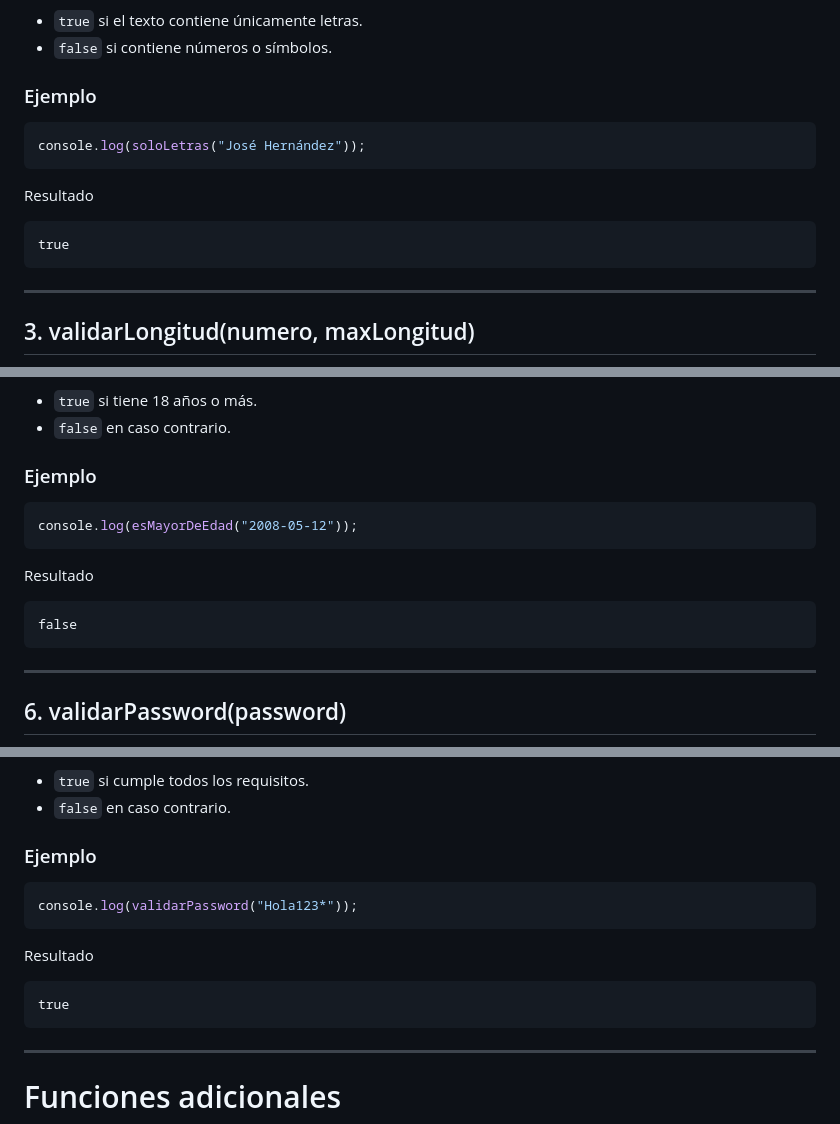
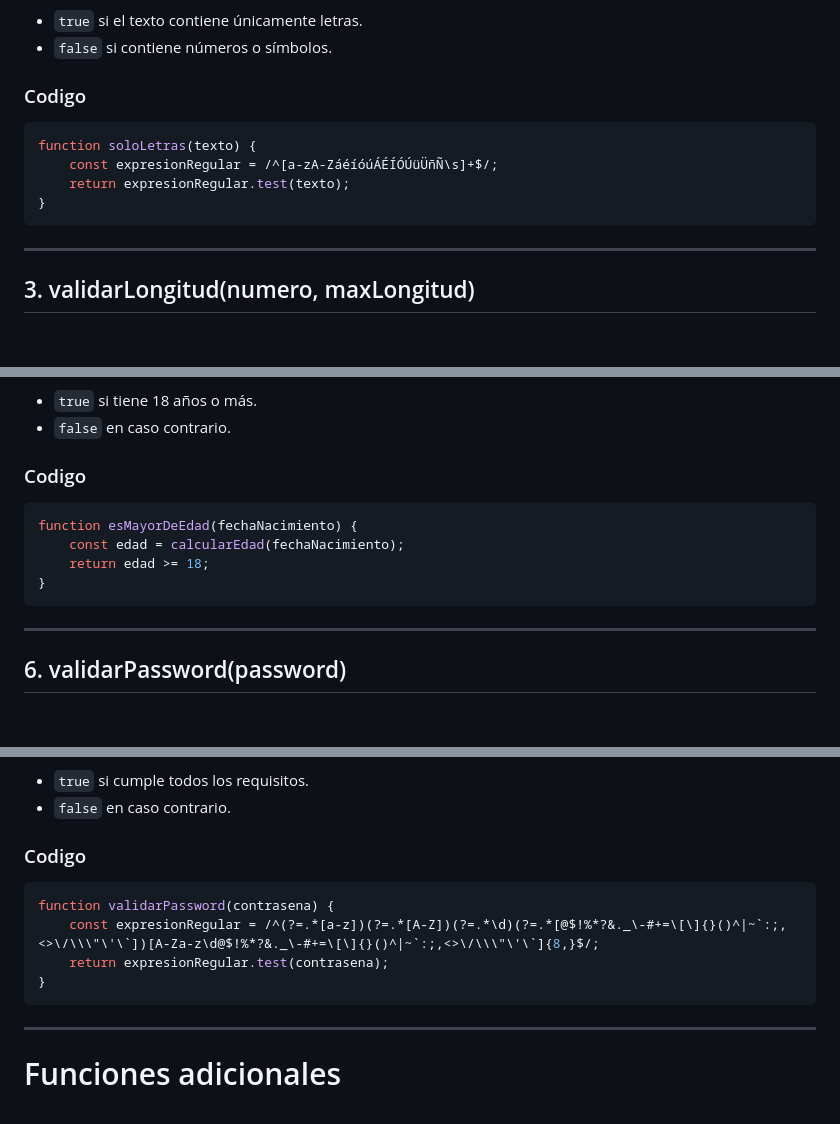
Before and after one commit to DanielCB-T/Utileria-JS, a Markdown page: README.md, 3 parts joined by grey strips. GitHub-like rendering; blank space fills up the shorter version.

````diff
--- a/README.md
+++ b/README.md
@@ -96,16 +92,13 @@ Permite únicamente letras mayúsculas, minúsculas, espacios y vocales acentuad
 - `true` si el texto contiene únicamente letras.
 - `false` si contiene números o símbolos.
 
-### Ejemplo
+### Codigo
 
 ```javascript
-console.log(soloLetras("José Hernández"));
-```
-
-Resultado
-
-```
-true
+function soloLetras(texto) {
+    const expresionRegular = /^[a-zA-ZáéíóúÁÉÍÓÚüÜñÑ\s]+$/;
+    return expresionRegular.test(texto);
+}
 ```
 
 ---
@@ -183,18 +184,14 @@ Determina si una persona es mayor de edad.
 - `true` si tiene 18 años o más.
 - `false` en caso contrario.
 
-### Ejemplo
+### Codigo
 
 ```javascript
-console.log(esMayorDeEdad("2008-05-12"));
+function esMayorDeEdad(fechaNacimiento) {
+    const edad = calcularEdad(fechaNacimiento);
+    return edad >= 18;
+}
 ```
-
-Resultado
-
-```
-false
-```
-
 ---
 
 ## 6. validarPassword(password)
@@ -218,16 +215,13 @@ Valida que una contraseña cumpla con los siguientes requisitos:
 - `true` si cumple todos los requisitos.
 - `false` en caso contrario.
 
-### Ejemplo
+### Codigo
 
 ```javascript
-console.log(validarPassword("Hola123*"));
-```
-
-Resultado
-
-```
-true
+function validarPassword(contrasena) {
+    const expresionRegular = /^(?=.*[a-z])(?=.*[A-Z])(?=.*\d)(?=.*[@$!%*?&._\-#+=\[\]{}()^|~`:;,<>\/\\\"\'\`])[A-Za-z\d@$!%*?&._\-#+=\[\]{}()^|~`:;,<>\/\\\"\'\`]{8,}$/;
+    return expresionRegular.test(contrasena);
+}
 ```
 
 ---
````
Also changed, not shown: other parts of README.md (+48 -74 lines).
